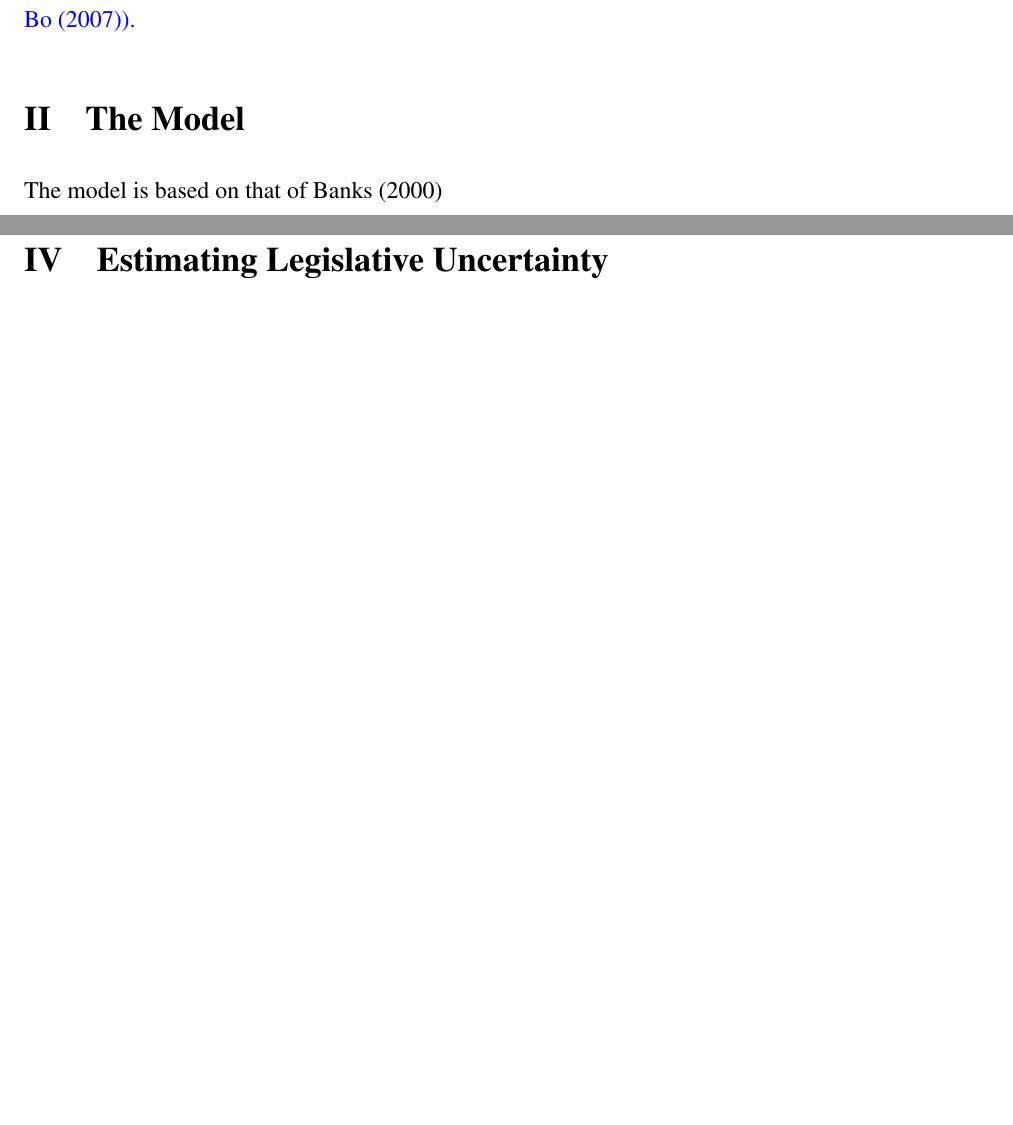
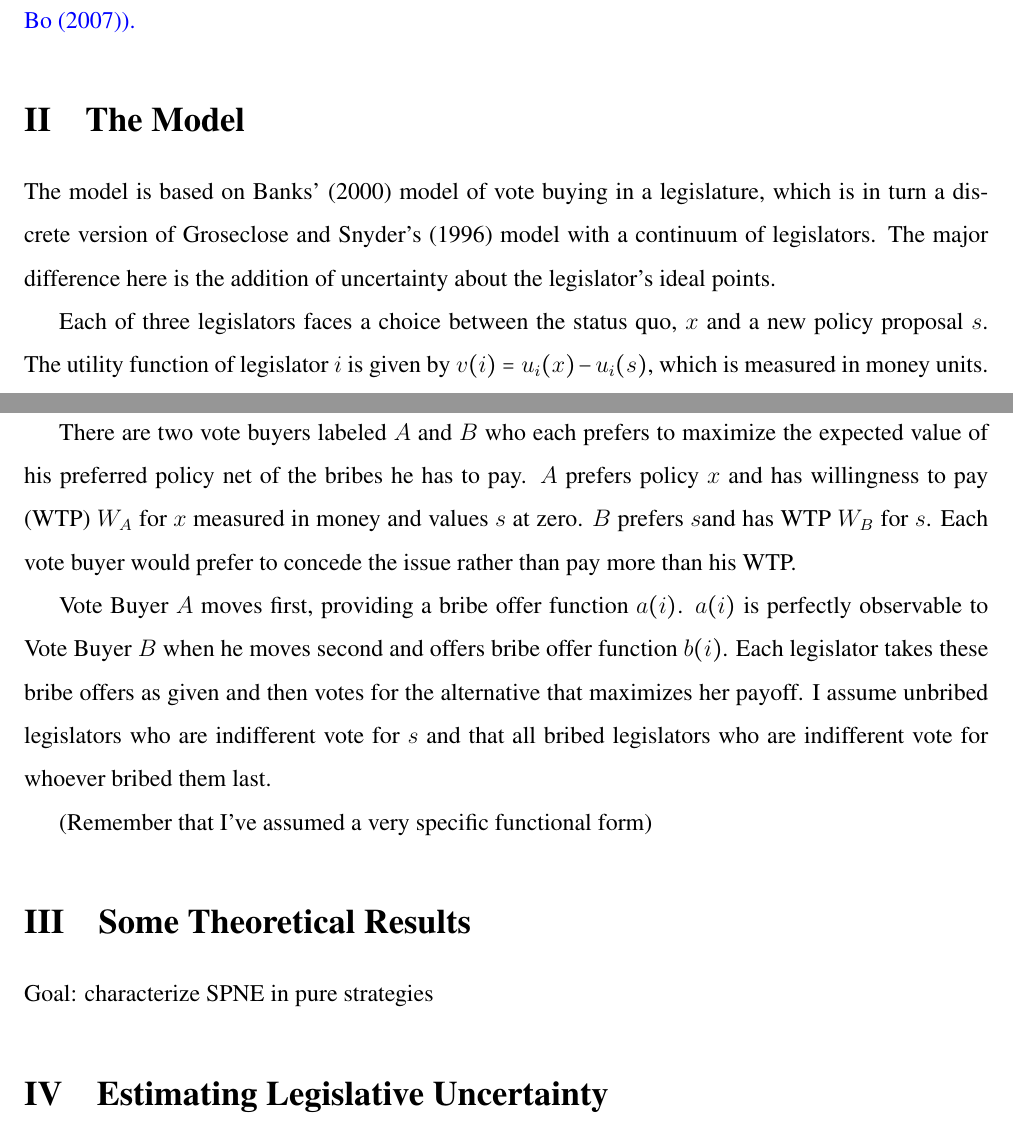
Before and after one commit to JorgeValde/political-uncertainty, a LaTeX document (draft.tex): two parts of pages 2 and 3 of 12, joined at a grey line, cut so that both start at the same text, the shorter picture padded with empty space. Compiled offline with pdfLaTeX.

Commit message:
write model basics: payoff functions

```diff
--- a/draft.tex
+++ b/draft.tex
@@ -93,12 +93,22 @@ bookmarksopen=true]{hyperref}
 \section{The Model}
 \label{sec:model}
 
-The model is based on that of Banks (2000)
+The model is based on Banks' (2000) model of vote buying in a legislature, which is in turn a discrete version of Groseclose and Snyder's (1996) model with a continuum of legislators. The major difference here is the addition of uncertainty about the legislator's ideal points.
+
+Each of three legislators faces a choice between the status quo, $x$ and a new policy proposal $s$. The utility function of legislator $i$ is given by $v(i) = u_i(x) - u_i(s)$, which is measured in money units. Note that legislators only have preferences about how they vote, not over which alternative wins.
+
+There are two vote buyers labeled $A$ and $B$ who each prefers to maximize the expected value of his preferred policy net of the bribes he has to pay. $A$ prefers policy $x$ and has willingness to pay (WTP) $W_A$ for $x$ measured in money and values $s$ at zero. $B$ prefers $s$and has WTP $W_B$ for $s$. Each vote buyer would prefer to concede the issue rather than pay more than his WTP.
+
+Vote Buyer $A$ moves first, providing a bribe offer function $a(i)$. $a(i)$ is perfectly observable to Vote Buyer $B$ when he moves second and offers bribe offer function $b(i)$. Each legislator takes these bribe offers as given and then votes for the alternative that maximizes her payoff. I assume unbribed legislators who are indifferent vote for $s$ and that all bribed legislators who are indifferent vote for whoever bribed them last.
+
+(Remember that I've assumed a very specific functional form)
 
 %If we're going to do an empirical implementation of $\ga$ below, model needs to start with a basic understanding of uncertainty, run through lobbying response to it, up through aggregation into $\ga$ and how lobbying behavior turns into a ``yea'' vote total.
 
 \section{Some Theoretical Results}
 \label{sec:res}
+
+Goal: characterize SPNE in pure strategies
 
 \section{Estimating Legislative Uncertainty}
 \label{sec:est}
```
Also changed, not shown: draft.pdf.
